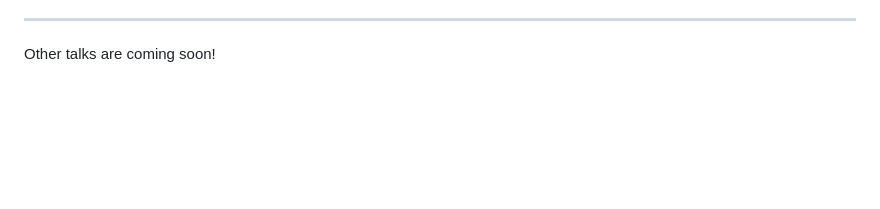
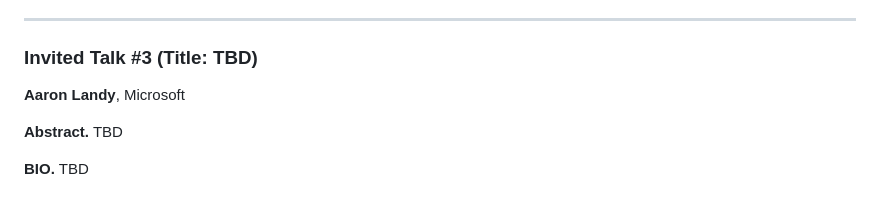
Before and after one commit to dc2fpga-workshop/dc2fpga-workshop.github.io, a Markdown page: invited-talks.md, the part around the change. Drawn GitHub-style; blank space fills up the shorter version.

Commit message:
update invited talks

```diff
--- a/invited-talks.md
+++ b/invited-talks.md
@@ -35,4 +35,12 @@ Jan Wichmann is a research scientist at the RIKEN Center for Computational Scien
 
 ---
 
-Other talks are coming soon!
+### Invited Talk #3 (Title: TBD)
+
+**Aaron Landy**, Microsoft
+
+**Abstract.**
+TBD
+
+**BIO.**
+TBD
```
